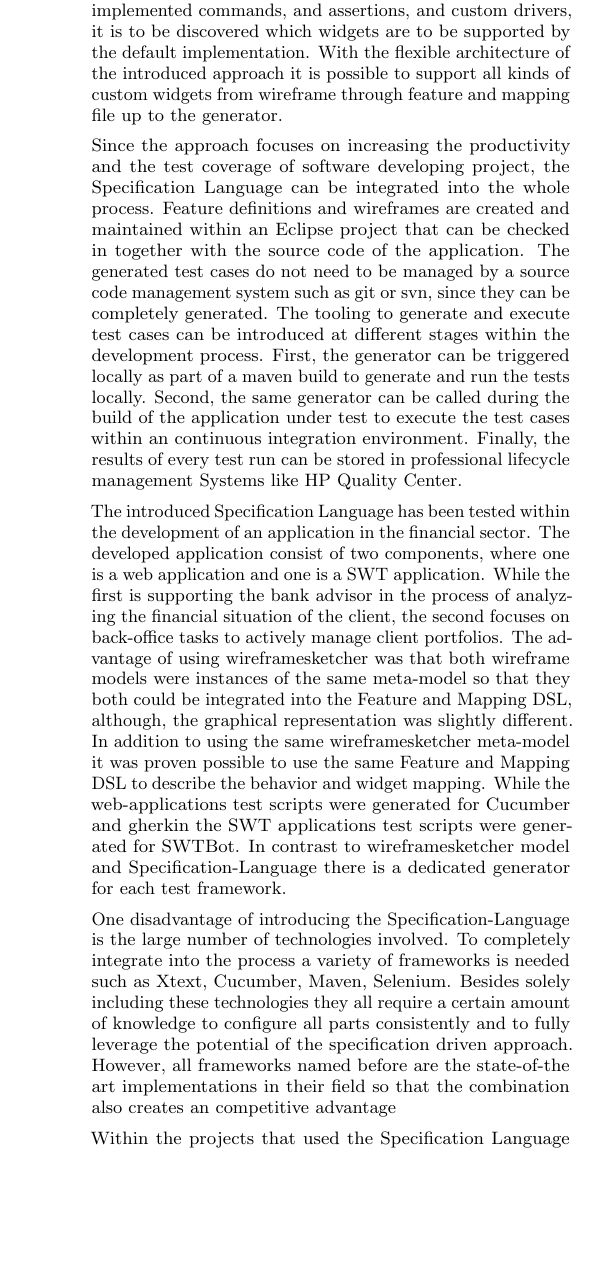
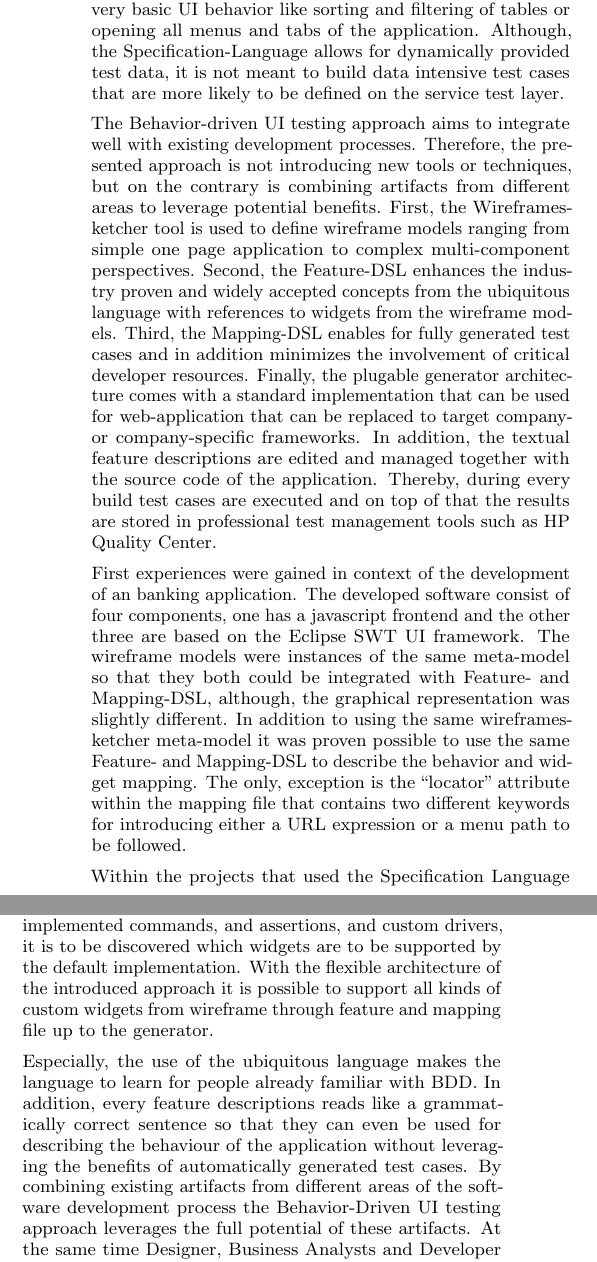
Before and after one commit to HBuender/SpecificationDrivenTesting, a LaTeX paper (201x-sac-tal.tex): part of one column of page 7 of 7 before the commit and two parts of the columns of page 7 of 8 after it, the two joined at a grey line, cut at the place of the change, the shorter picture padded with empty space. Compiled offline with pdfLaTeX.

Commit message:
First raw complete version

```diff
--- a/201x-sac-tal.tex
+++ b/201x-sac-tal.tex
@@ -689,36 +701,43 @@ The test case will be executed for each line of data, so that this way of genera
 
 Since the test cases can be executed without further manual interaction the generator can be included in a continuous integration environment.
 Whenever the application under test is builded the test generator is called to turn Wireframe, Feature and Mapping files into test specifications before these are executed during a the build.
+%TODO Source? BDD Characteristics?
 By integrating the generator into the development process the basic principle of test driven development which is: fail, refactor, pass can be ensured.
+
+%TODO Do I want to mention keyword-driven testing?
+%Since a subset of the BDD ubiquitous language is used for test case definition the approach falls into the category of keyword-driven UI tests.
+%TODO Quelle Keyword driven tests und die vorteile
+%Besides the advantages of keyword driven testing as described by [..], the Specification Language as central part of the approach introduces additional benefits.
+%First, reusing well-known constructs from BDDs ubiquitous language lowers the barrier for new users.
+%Further, the ubiquitous language has been tested and adjusted to project needs so that it has become a very concise for defining behavior and scenarios.
 
 %TODO Components
 \section{Discussion}\label{sec:Discussion}
-The introduced approach extends the widely accepted methodology of behavior-driven design to enable fully generated automated UI test cases.
-By combining wireframes and Feature definitions test case creation can be supported by enhanced editing and validation mechanism.
-The first implementation supports basic widgets such as text fields, buttons, and tables, however, there are more standard widgets such as tabbed panes or calendar chooser that should be supported by future versions.
-Besides being able to handle custom widgets using implemented commands, and assertions, and custom drivers, it is to be discovered which widgets are to be supported by the default implementation.
-With the flexible architecture of the introduced approach it is possible to support all kinds of custom widgets from wireframe through feature and mapping file up to the generator.
+%Wrap up
+%General Use Cases
+The approach presented in this paper focuses on generating automatically executable test cases from scenario descriptions in the format of the behavior-driven developments ubiquitous language.
+%TODO Quelle Testing pyramid
+Looking at the testing pyramid as defined by [..] the Behavior-Driven UI test cases are from the top level area.
+Consequently, the scenario descriptions should focus on testing different UI behavior e.g. forcing error dialogs and page flows.
+Further, the test cases can cover very basic UI behavior like sorting and filtering of tables or opening all menus and tabs of the application.
+Although, the Specification-Language allows for dynamically provided test data, it is not meant to build data intensive test cases that are more likely to be defined on the service test layer.
 
-Since the approach focuses on increasing the productivity and the test coverage of software developing project, the Specification Language can be integrated into the whole process.
-Feature definitions and wireframes are created and maintained within an Eclipse project that can be checked in together with the source code of the application.
-The generated test cases do not need to be managed by a source code management system such as git or svn, since they can be completely generated.
-The tooling to generate and execute test cases can be introduced at different stages within the development process.
-First, the generator can be triggered locally as part of a maven build to generate and run the tests locally.
-Second, the same generator can be called during the build of the application under test to execute the test cases within an continuous integration environment.
-Finally, the results of every test run can be stored in professional lifecycle management Systems like HP Quality Center.
+%Integration into the development process
+The Behavior-driven UI testing approach aims to integrate well with existing development processes.
+Therefore, the presented approach is not introducing new tools or techniques, but on the contrary is combining artifacts from different areas to leverage potential benefits.
+First, the Wireframesketcher tool is used to define wireframe models ranging from simple one page application to complex multi-component perspectives.
+Second, the Feature-DSL enhances the industry proven and widely accepted concepts from the ubiquitous language with references to widgets from the wireframe models.
+Third, the Mapping-DSL enables for fully generated test cases and in addition minimizes the involvement of critical developer resources.
+Finally, the plugable generator architecture comes with a standard implementation that can be used for web-application that can be replaced to target company- or company-specific frameworks.
+In addition, the textual feature descriptions are edited and managed together with the source code of the application.
+Thereby, during every build test cases are executed and on top of that the results are stored in professional test management tools such as HP Quality Center.
 
-The introduced Specification Language has been tested within the development of an application in the financial sector.
-The developed application consist of two components, where one is a web application and one is a SWT application.
-While the first is supporting the bank advisor in the process of analyzing the financial situation of the client, the second focuses on back-office tasks to actively manage client portfolios.
-The advantage of using wireframesketcher was that both wireframe models were instances of the same meta-model so that they both could be integrated into the Feature and Mapping DSL, although, the graphical representation was slightly different.
-In addition to using the same wireframesketcher meta-model it was proven possible to use the same Feature and Mapping DSL to describe the behavior and widget mapping.
-While the web-applications test scripts were generated for Cucumber and gherkin the SWT applications test scripts were generated for SWTBot.
-In contrast to wireframesketcher model and Specification-Language there is a dedicated generator for each test framework.
+%First experience
 
-One disadvantage of introducing the Specification-Language is the large number of technologies involved.
-To completely integrate into the process a variety of frameworks is needed such as Xtext, Cucumber, Maven, Selenium.
-Besides solely including these technologies they all require a certain amount of knowledge to configure all parts consistently and to fully leverage the potential of the specification driven approach.
-%TODO --> Das geht noch flüssiger
-However, all frameworks named before are the state-of-the art implementations in their field so that the combination also creates an competitive advantage
+First experiences were gained in context of the development of an banking application.
+The developed software consist of four components, one has a javascript frontend and the other three are based on the Eclipse SWT UI framework.
+The wireframe models were instances of the same meta-model so that they both could be integrated with Feature- and Mapping-DSL, although, the graphical representation was slightly different.
+In addition to using the same wireframesketcher meta-model it was proven possible to use the same Feature- and Mapping-DSL to describe the behavior and widget mapping.
+The only, exception is the ``locator" attribute within the mapping file that contains two different keywords for introducing either a URL expression or a menu path to be followed.
 
 Within the projects that used the Specification Language wireframesketcher was already known as well as JBehave for defining feature descriptions.
@@ -728,19 +748,22 @@ The feedback from requirements engineers was specially emphasizing the advanced
 In addition, the concept of reusable components as introduced by wireframsketcher that is supported throughout the whole Behavior-driven UI testing approach was appreciated by business analysts to create concise scenario descriptions.
 
-The implementation commands and assertions were intentionally meant to allow projects to move on writing test cases, if the Feature DSL is not supporting certain concepts.
-
-%Component base tests. Question of integration of different components remains
-
-%TODO Find the sweet spot of generation. Not generated 100%, but generate 80 and allow the remaining 20 to be manually implemented fast and easy
-
-%TODO Integrate UI regression testing to find regressions between releases automatically
+In contrast to the idea of fully generating all test cases the practical experience has shown that there are cases in which a flexible way to include manually implemented code is necessary.
+The implementation commands and assertions support this need and also give hints for concepts that should be supported by future versions of the Specification-Language.
 
 
 \section{Conclusion}\label{sec:Conclusion} %and Future Work
 The specification Language introduced by this paper combines the ubiquitous language from the behavior-driven design approach with wireframesketches to generate automatically executable test cases.
+The implementation presented supports basic widgets such as text fields, buttons, and tables, however, there are more standard widgets such as tabbed panes or calendar chooser that should be supported by future versions.
+Besides being able to handle custom widgets using implemented commands, and assertions, and custom drivers, it is to be discovered which widgets are to be supported by the default implementation.
+With the flexible architecture of the introduced approach it is possible to support all kinds of custom widgets from wireframe through feature and mapping file up to the generator.
 
-%Combination is uf UBL and Wireframesketches to let people in their comfort zone, but integrate the work results
-%Additionaly the potential "rare" developer resource is involved only to a very little extend
+Especially, the use of the ubiquitous language makes the language to learn for people already familiar with BDD.
+In addition, every feature descriptions reads like a grammatically correct sentence so that they can even be used for describing the behaviour of the application without leveraging the benefits of automatically generated test cases.
+By combining existing artifacts from different areas of the software development process the Behavior-Driven UI testing approach leverages the full potential of these artifacts.
+At the same time Designer, Business Analysts and Developer remain in their known environment, but work together on a more formal level.
+
+All in all, the Behavior-Driven UI testing approach enhances the widely accepted Behavior-Driven development process leading to a more sophisticated tooling to specify and maintain automatically executable test cases.
+The integration of wireframesketcher models, Specification-Language and generators was tested successfully in four projects from the banking sector.
 
 
 
@@ -748,8 +771,8 @@ The specification Language introduced by this paper combines the ubiquitous lang
 %Include more widgets and container types
 %How to integrate test cases
 %Expand the concept to Service Testing --> Enable architects to specify service tests with a BDD language.
-In many projects requirements engineers or architects are heavily involved in the task of defining services and their input output parameters.
-However, the description is often only a textual description of the input and output parameter and potential exceptions.
+%In many projects requirements engineers or architects are heavily involved in the task of defining services and their input output parameters.
+%However, the description is often only a textual description of the input and output parameter and potential exceptions.
 
 %TODO More commands and actions like table, trees and lists that can be elaborated in more detail
 
```
Also changed, not shown: 201x-sac-tal.tex (23 more changed lines).
